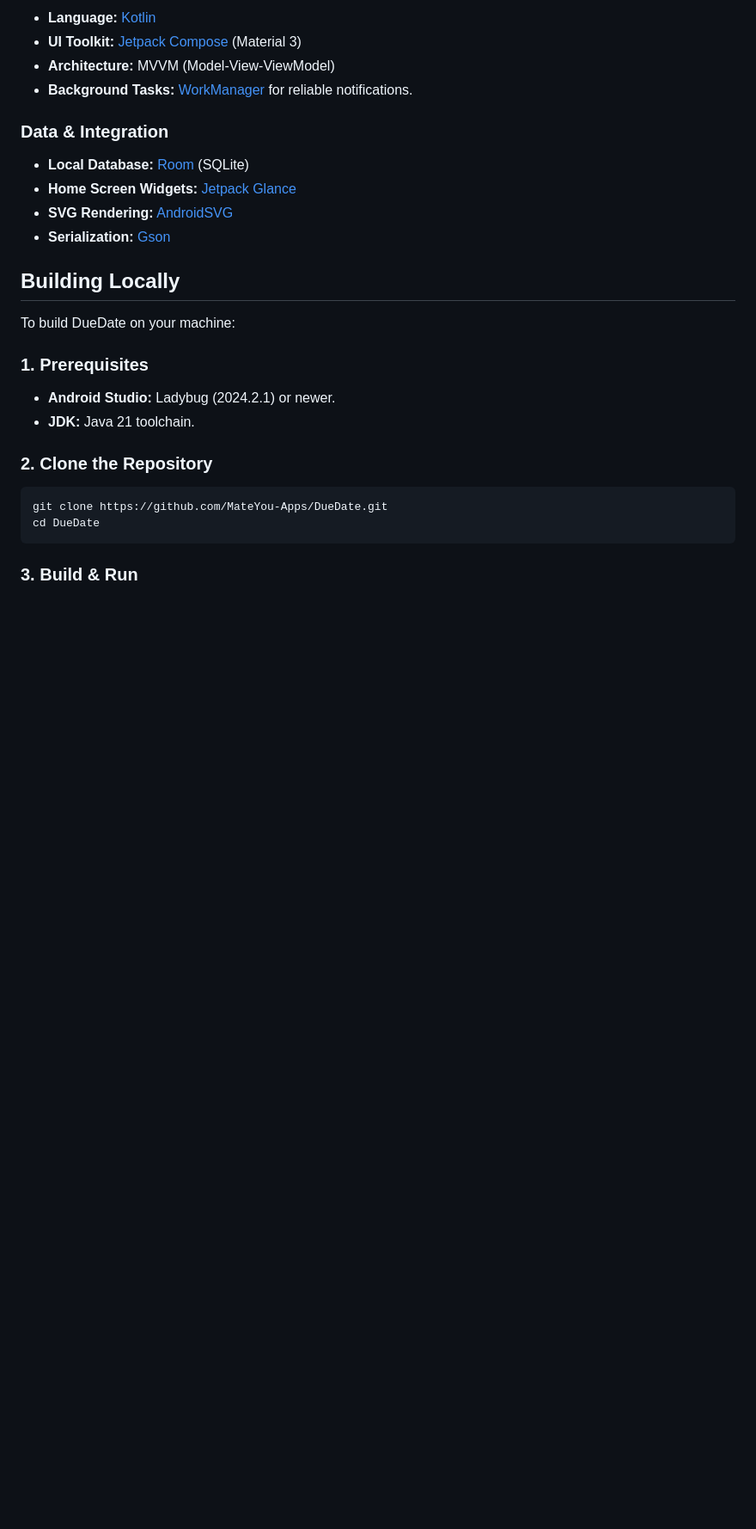
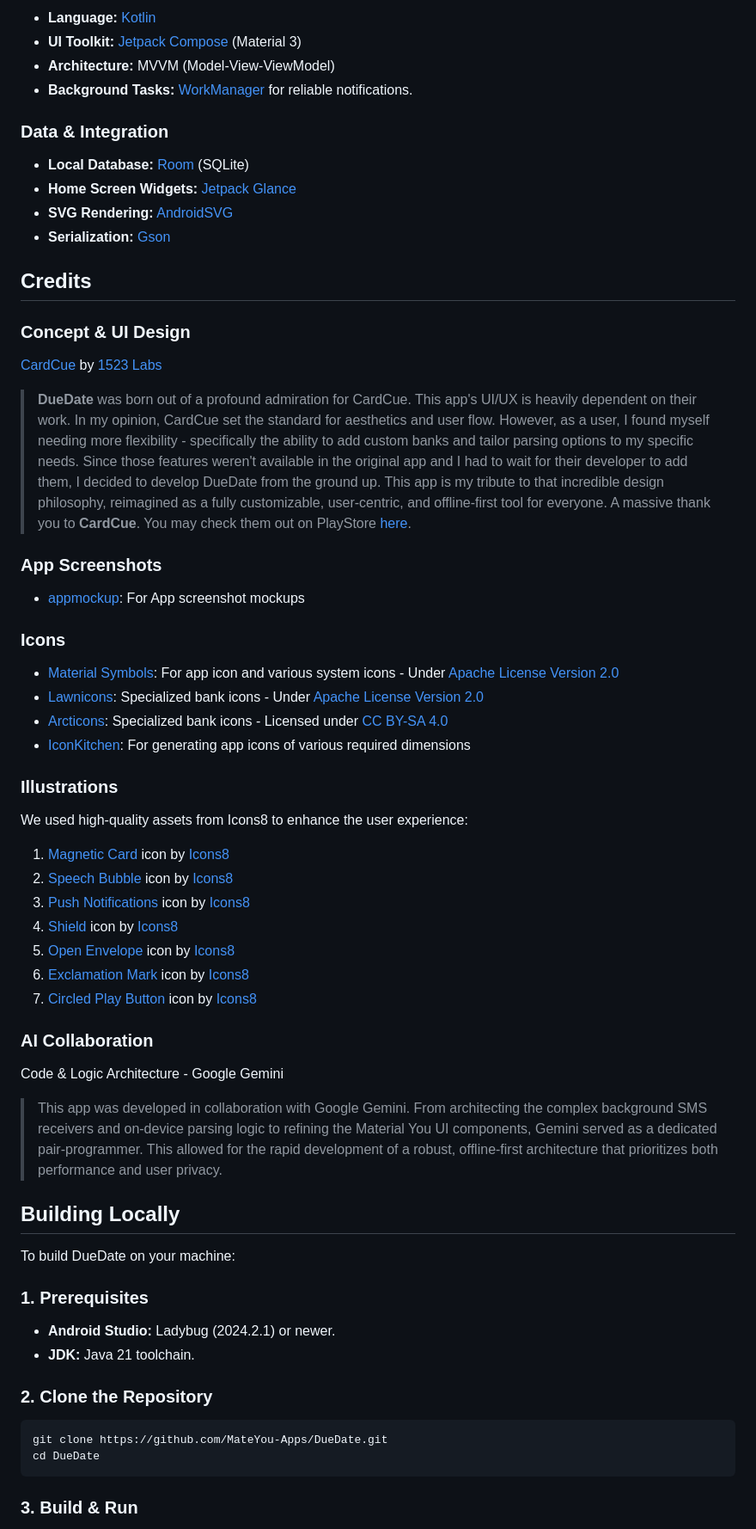
Before and after one commit to MateYou-Apps/DueDate, a Markdown page: README.md, the part around the change. Shown at 86% size. GitHub-like rendering; blank space fills up the shorter version.

Commit message:
docs: added credits to README.md

```diff
--- a/README.md
+++ b/README.md
@@ -88,6 +88,35 @@ Built with modern Android standards for performance and longevity.
 - **SVG Rendering:** [AndroidSVG](https://bigbadaboom.github.io/androidsvg/)
 - **Serialization:** [Gson](https://github.com/google/gson)
 
+## Credits
+
+### Concept & UI Design
+[CardCue](https://play.google.com/store/apps/details?id=com.labs1523.cardcue) by [1523 Labs](https://1523labs.vercel.app/)
+> **DueDate** was born out of a profound admiration for CardCue. This app's UI/UX is heavily dependent on their work. In my opinion, CardCue set the standard for aesthetics and user flow. However, as a user, I found myself needing more flexibility - specifically the ability to add custom banks and tailor parsing options to my specific needs. Since those features weren't available in the original app and I had to wait for their developer to add them, I decided to develop DueDate from the ground up. This app is my tribute to that incredible design philosophy, reimagined as a fully customizable, user-centric, and offline-first tool for everyone. A massive thank you to **CardCue**. You may check them out on PlayStore [here](https://play.google.com/store/apps/details?id=com.labs1523.cardcue).
+
+### App Screenshots
+- [appmockup](https://app-mockup.com/): For App screenshot mockups
+
+### Icons
+- [Material Symbols](https://fonts.google.com/icons): For app icon and various system icons - Under [Apache License Version 2.0](https://www.apache.org/licenses/LICENSE-2.0.html)
+- [Lawnicons](https://github.com/lawnchairlauncher/lawnicons): Specialized bank icons - Under [Apache License Version 2.0](https://www.apache.org/licenses/LICENSE-2.0.html)
+- [Arcticons](https://github.com/Arcticons-Team/Arcticons): Specialized bank icons - Licensed under [CC BY-SA 4.0](https://creativecommons.org/licenses/by-sa/4.0/)
+- [IconKitchen](https://icon.kitchen/): For generating app icons of various required dimensions
+
+### Illustrations
+We used high-quality assets from Icons8 to enhance the user experience:
+1. [Magnetic Card](https://icons8.com/icon/HTCahqrJ1c2U/magnetic-card) icon by [Icons8](https://icons8.com)
+2. [Speech Bubble](https://icons8.com/icon/sSe3Hd3iJIK5/speech-bubble) icon by [Icons8](https://icons8.com)
+3. [Push Notifications](https://icons8.com/icon/nbksCyt62mGC/push-notifications) icon by [Icons8](https://icons8.com)
+4. [Shield](https://icons8.com/icon/Xvnz23NvQSwk/shield) icon by [Icons8](https://icons8.com)
+5. [Open Envelope](https://icons8.com/icon/sqqsKqSsT8q1/open-envelope) icon by [Icons8](https://icons8.com)
+6. [Exclamation Mark](https://icons8.com/icon/Gh16YqoXVTxy/exclamation-mark) icon by [Icons8](https://icons8.com)
+7. [Circled Play Button](https://icons8.com/icon/YIfLprQJThme/circled-play-button) icon by [Icons8](https://icons8.com)
+
+### AI Collaboration
+Code & Logic Architecture - Google Gemini
+> This app was developed in collaboration with Google Gemini. From architecting the complex background SMS receivers and on-device parsing logic to refining the Material You UI components, Gemini served as a dedicated pair-programmer. This allowed for the rapid development of a robust, offline-first architecture that prioritizes both performance and user privacy.
+
 ## Building Locally
 To build DueDate on your machine:
 
```
